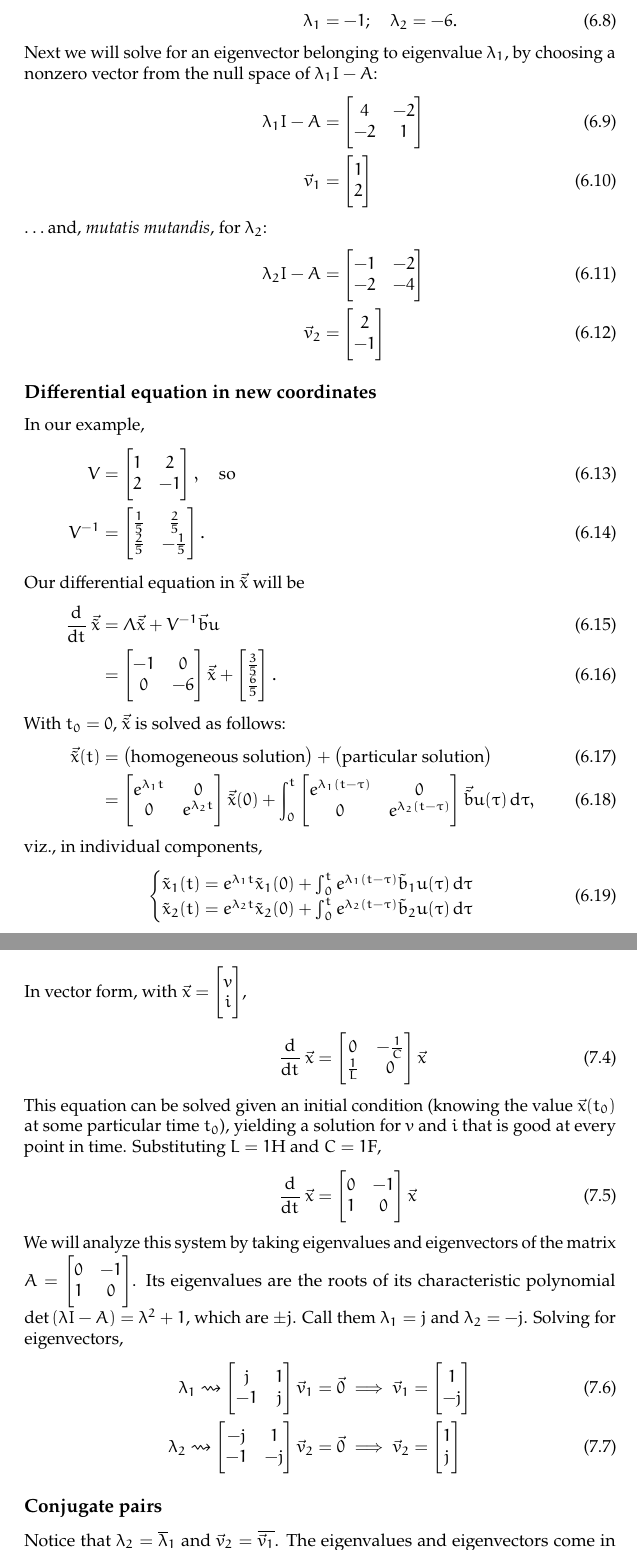
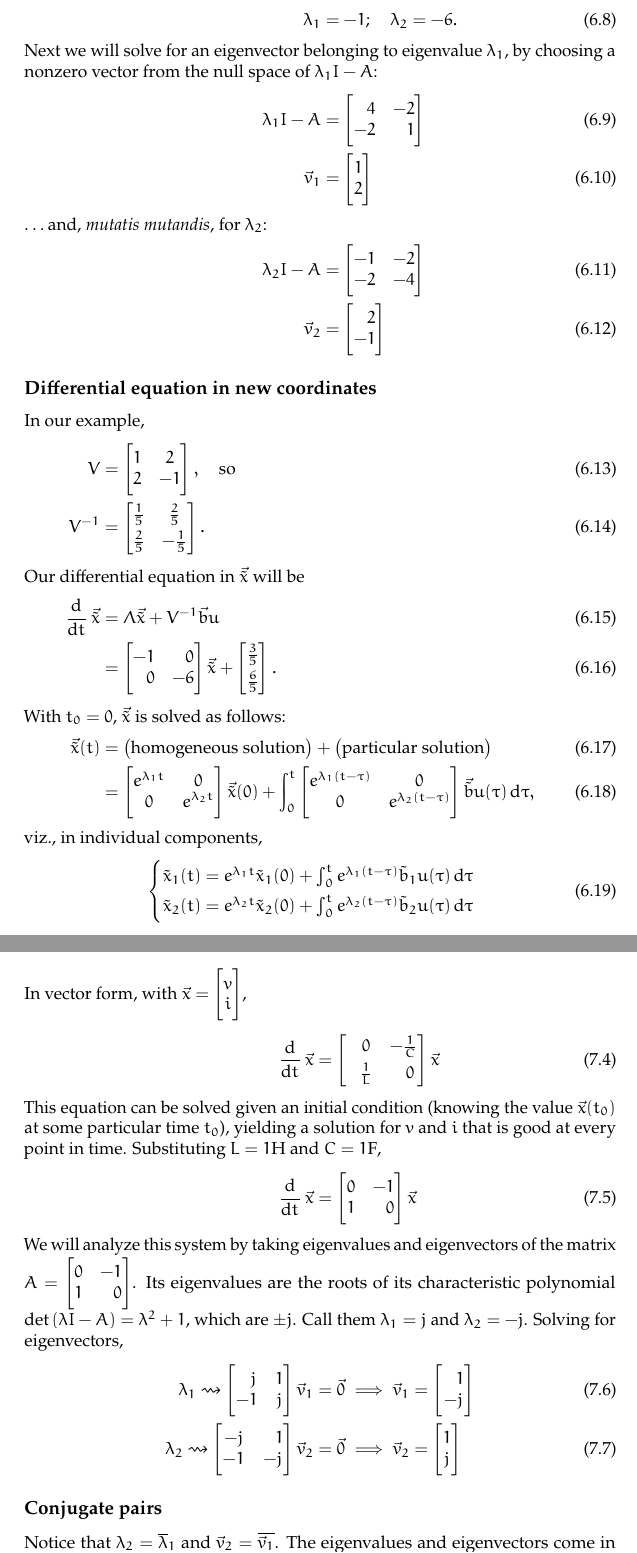
Before and after one commit to simontheflutist/eecs16b-notes, a LaTeX thesis (circuits/notes.tex, which reads circuits/chapters/6.tex, circuits/chapters/7.tex): two parts of pages 34 and 38 of 57, joined at a grey line, cut so that both start at the same text. Compiled offline with pdfLaTeX.

Commit message:
better math formatting

```diff
--- a/circuits/chapters/6.tex
+++ b/circuits/chapters/6.tex
@@ -98,8 +98,8 @@ We will solve for eigenvectors \(\lambda\) as roots of \(\det\del{\lambda I - A}
   \lambda_1 &= -1; \quad \lambda_2 = -6.
   \intertext{Next we will solve for an eigenvector belonging to eigenvalue \(\lambda_1\), by choosing a nonzero vector from the null space of \(\lambda_1I - A\):}
   \lambda_1 I - A &= \begin{bmatrix}
-    4 & -2 \\
-    -2 & 1
+    \phantom{-}4 & -2 \\
+    -2 & \phantom{-}1
   \end{bmatrix}\\
   \vec v_1 &= \begin{bmatrix}
     1 \\ 2
@@ -131,12 +131,12 @@ Our differential equation in \(\vec{\tilde x}\) will be
 \dod{}{t} \vec{\tilde x}
 &= \Lambda \vec{\tilde x} + V^{-1} \vec b u\\
 &= \begin{bmatrix}
-  -1 & 0 \\
-  0 & -6
+  -1 & \phantom{-}0 \\
+  \phantom{-}0 & -6
 \end{bmatrix}
 \vec{\tilde x}
 + \begin{bmatrix}
-  \frac{3}{5} \\ \frac{6}{5}
+  \frac{3}{5} \\[3pt] \frac{6}{5}
 \end{bmatrix}.
 \intertext{
    With \(t_0 = 0\), \(\vec {\tilde x}\) is solved as follows:
@@ -162,7 +162,7 @@ viz., in individual components,
   \begin{cases}
   \tilde x_1 (t)
   = e^{\lambda_1 t} \tilde x_1(0) + \int_{0}^t e^{\lambda_1(t - \tau)}
-    \tilde b_1 u(\tau) \dif \tau\\
+    \tilde b_1 u(\tau) \dif \tau\\[3pt]
   \tilde x_2 (t)
   = e^{\lambda_2 t} \tilde x_2(0) + \int_{0}^t e^{\lambda_2(t - \tau)}
     \tilde b_2 u(\tau) \dif \tau
--- a/circuits/chapters/7.tex
+++ b/circuits/chapters/7.tex
@@ -42,26 +42,26 @@ Substituting \(L = 1\unit{H}\) and \(C = 1\unit{F}\),}
   \dod{}{t} \vec x
   &= \begin{bmatrix}
     0 & -1 \\
-    1 & 0
+    1 & \phantom{-}0
   \end{bmatrix}
   \vec x
 \intertext{We will analyze this system by taking eigenvalues and eigenvectors of the matrix \(A= \begin{bmatrix}
   0 & -1 \\
-  1 & 0
+  1 & \phantom{-}0
 \end{bmatrix}\).
 Its eigenvalues are the roots of its characteristic polynomial \(\det\del{\lambda I - A}= \lambda^2 + 1\), which are \(\pm j\).
 Call them \(\lambda_1 = j\) and \(\lambda_2 = -j\).
 Solving for eigenvectors,}
 \lambda_1 \rightsquigarrow
 \begin{bmatrix}
-  j & 1 \\
+  \phantom{-}j & 1 \\
 -1 & j
 \end{bmatrix} \vec v_1 &= \vec 0 \implies \vec v_1 = \begin{bmatrix}
-  1 \\ -j
+  \phantom{-}1 \\ -j
 \end{bmatrix} \\
 \lambda_2 \rightsquigarrow
 \begin{bmatrix}
-  -j & 1 \\
+  -j & \phantom{-}1 \\
 -1 & -j
 \end{bmatrix} \vec v_2 &= \vec 0 \implies \vec v_2 = \begin{bmatrix}
   1 \\ j
```
Also changed, not shown: circuits/chapters/5.tex (+3 -3 lines), circuits/chapters/6.tex (6 more changed lines), circuits/chapters/7.tex (12 more changed lines).
